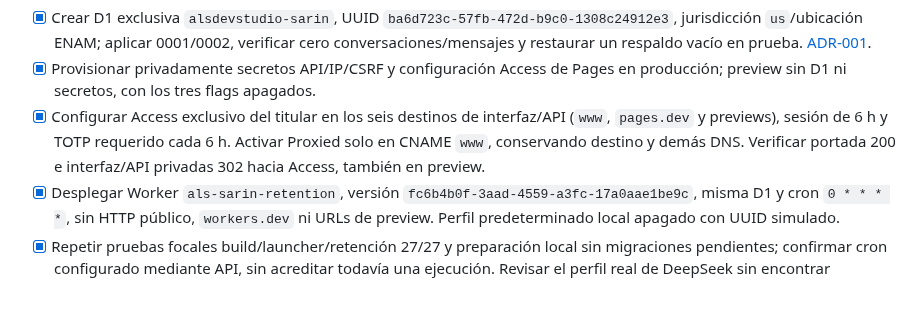
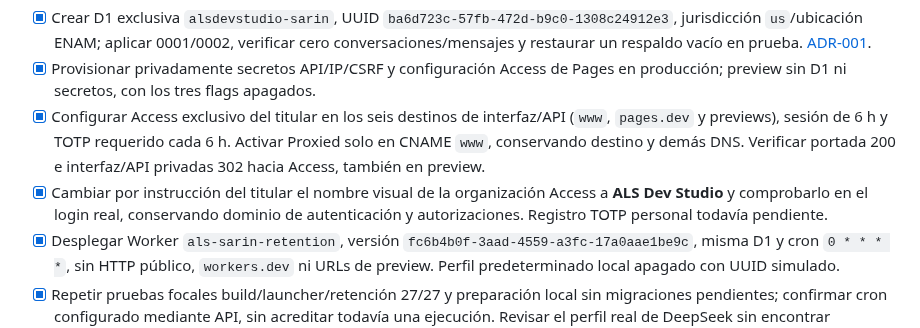
Before and after one commit to andresleosan/ALSDevStudio, a Markdown page: tasks.md, the part around the change. GitHub-like rendering; blank space fills up the shorter version.

```diff
--- a/tasks.md
+++ b/tasks.md
@@ -6,6 +6,7 @@
 - [x] Crear D1 exclusiva `alsdevstudio-sarin`, UUID `ba6d723c-57fb-472d-b9c0-1308c24912e3`, jurisdicción `us`/ubicación ENAM; aplicar 0001/0002, verificar cero conversaciones/mensajes y restaurar un respaldo vacío en prueba. [ADR-001](docs/adr/001-sarin-d1-y-entornos.md).
 - [x] Provisionar privadamente secretos API/IP/CSRF y configuración Access de Pages en producción; preview sin D1 ni secretos, con los tres flags apagados.
 - [x] Configurar Access exclusivo del titular en los seis destinos de interfaz/API (`www`, `pages.dev` y previews), sesión de 6 h y TOTP requerido cada 6 h. Activar Proxied solo en CNAME `www`, conservando destino y demás DNS. Verificar portada 200 e interfaz/API privadas 302 hacia Access, también en preview.
+- [x] Cambiar por instrucción del titular el nombre visual de la organización Access a **ALS Dev Studio** y comprobarlo en el login real, conservando dominio de autenticación y autorizaciones. Registro TOTP personal todavía pendiente.
 - [x] Desplegar Worker `als-sarin-retention`, versión `fc6b4b0f-3aad-4559-a3fc-17a0aae1be9c`, misma D1 y cron `0 * * * *`, sin HTTP público, `workers.dev` ni URLs de preview. Perfil predeterminado local apagado con UUID simulado.
 - [x] Repetir pruebas focales build/launcher/retención 27/27 y preparación local sin migraciones pendientes; confirmar cron configurado mediante API, sin acreditar todavía una ejecución. Revisar el perfil real de DeepSeek sin encontrar controles específicos API de entrenamiento, retención o DPA; mantener chat apagado y documentar condiciones pendientes.
 - [ ] Registrar credencial TOTP del titular y completar login real; verificar administración con identidad válida, ajena y vencida cuando el código web esté publicado.
```
Also changed, not shown: docs/SARIN-OPERACION.md (+3 -0 lines).
